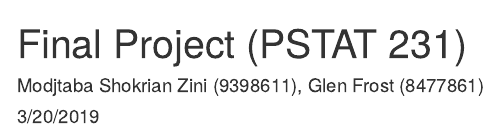
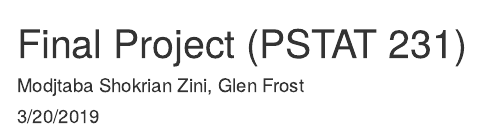
Before and after one commit to mojishoki/2016_Election_Results, an R Markdown document (2016_Election_Results_Analysis.Rmd): the page in a window 1100 px wide, from its top. Rendered offline with R 4.5, knitr and Pandoc, with nearby package versions; some code elsewhere in the file could not run offline.

Commit message:
Update 2016_Election_Results_Analysis.Rmd

```diff
--- a/2016_Election_Results_Analysis.Rmd
+++ b/2016_Election_Results_Analysis.Rmd
@@ -1,6 +1,6 @@
 ---
 title: "Final Project (PSTAT 231)"
-author: "Modjtaba Shokrian Zini (9398611), Glen Frost (8477861)"
+author: "Modjtaba Shokrian Zini, Glen Frost"
 date: "3/20/2019"
 output: html_document
 ---
```
